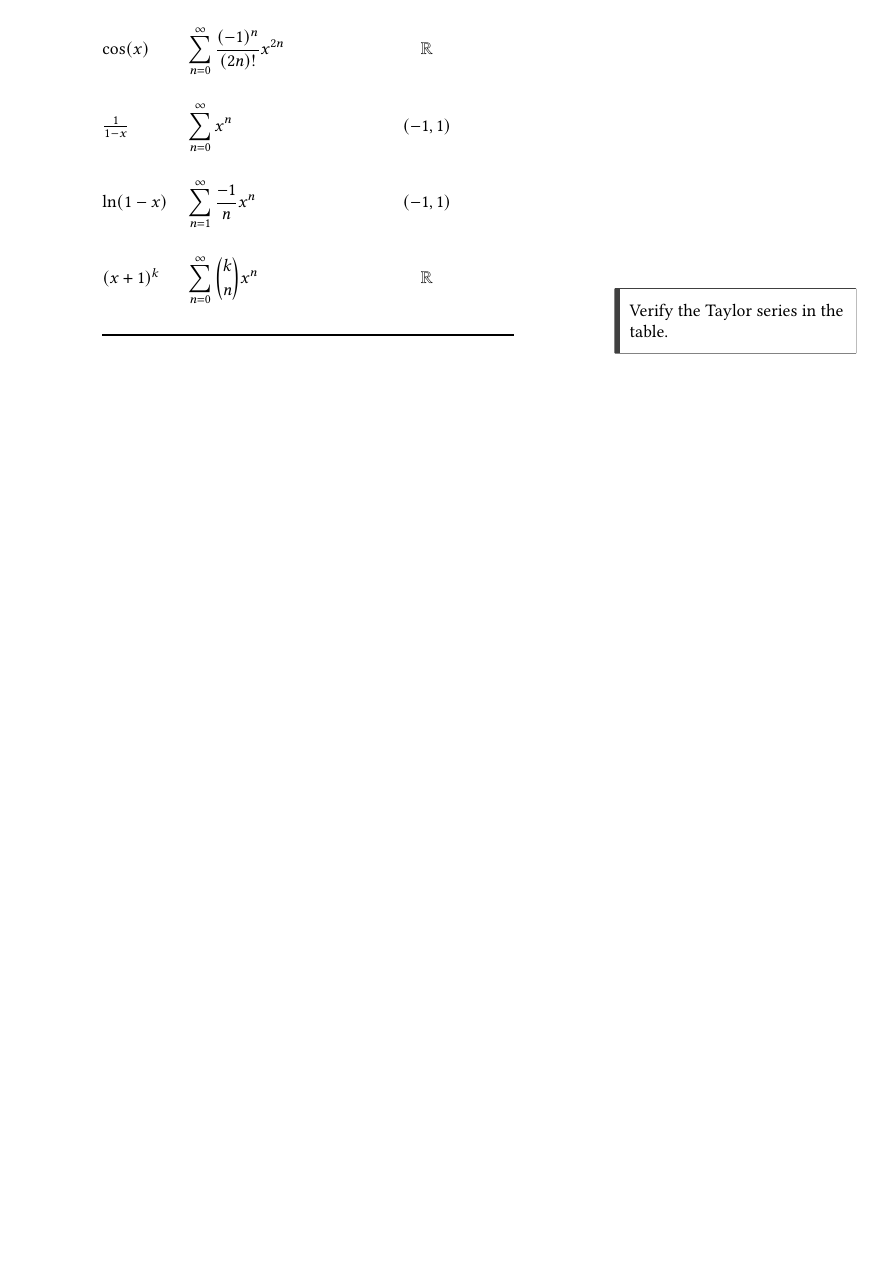
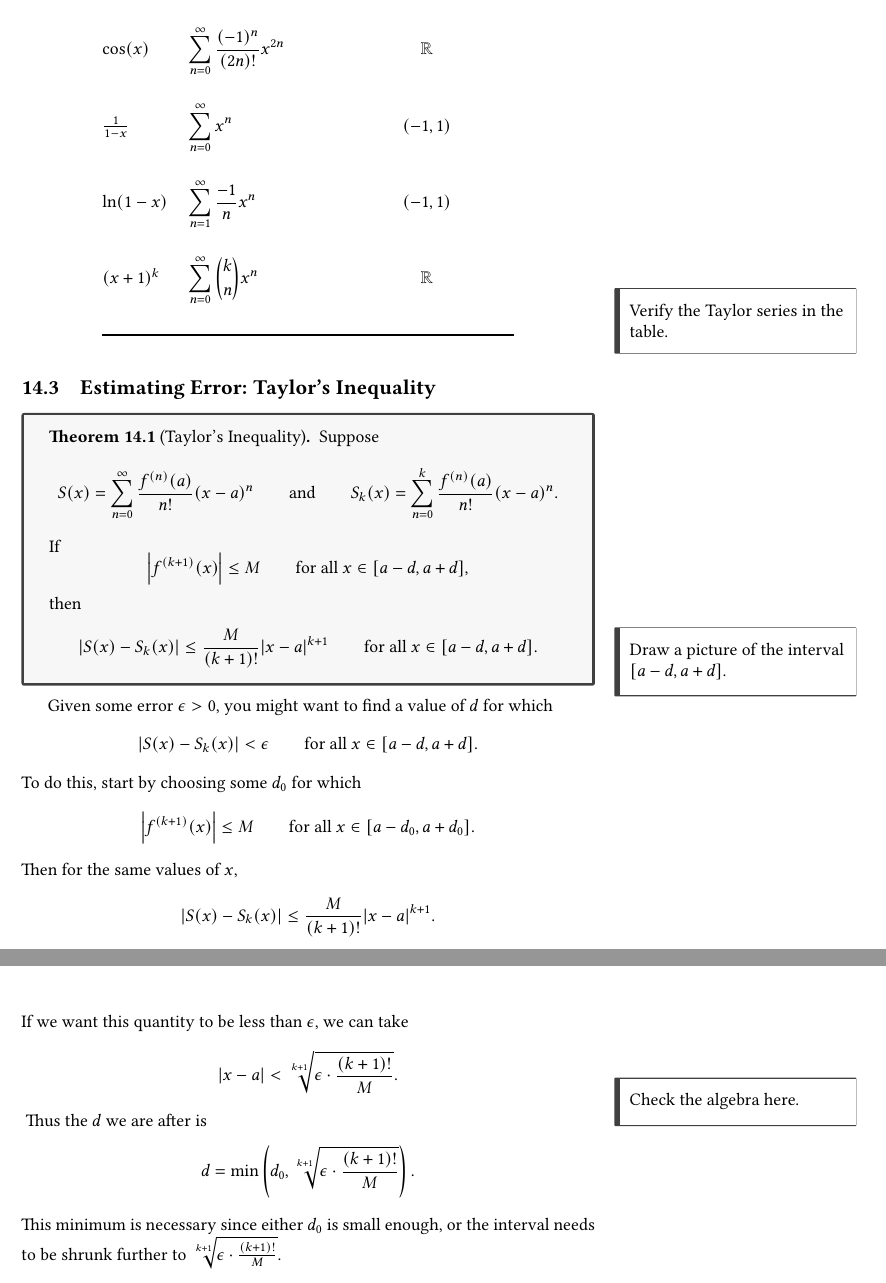
Before and after one commit to PeterEFrancis/calculus, a LaTeX document (Calculus.tex, which reads content/power_series.tex): part of page 54 of 54 before the commit and two parts of pages 54 and 55 of 55 after it, the two joined at a grey line, cut so that both start at the same text, the shorter picture padded with empty space. The pictures show the PDF file Calculus.pdf that the author committed with the source.

Commit message:
taylors inequality

```diff
--- a/content/power_series.tex
+++ b/content/power_series.tex
@@ -73,3 +73,29 @@ $(x+1)^k$ & \displaystyle\sum_{n=0}^\infty{k\choose n}x^{n}$ & $\R$ \\\\
 \end{tabular}
 \end{center}
 \mar{Verify the Taylor series in the table.}
+
+
+\subsection{Estimating Error: Taylor's Inequality}
+
+\begin{thm}[Taylor's Inequality]
+Suppose
+$$S(x)=\displaystyle \sum_{n=0}^\infty \frac{f^{(n)}(a)}{n!}(x-a)^n\quad\quad\text{and}\quad\quad S_k(x)=\displaystyle \sum_{n=0}^k \frac{f^{(n)}(a)}{n!}(x-a)^n.$$
+If
+$$\left|f^{(k+1)}(x)\right|\leq M\quad\quad\text{for all }x\in [a-d,a+d],$$
+then
+$$|S(x)-S_k(x)|\leq \frac{M}{(k+1)!}|x-a|^{k+1}\quad\quad\text{for all }x\in [a-d,a+d].$$
+\end{thm}
+\mar{Draw a picture of the interval $[a-d,a+d]$.}
+
+Given some error $\epsilon>0$, you might want to find a value of $d$ for which
+$$|S(x)-S_k(x)|<\epsilon\quad\quad\text{for all } x\in [a-d, a+d].$$
+To do this, start by choosing some $d_0$ for which
+$$\left|f^{(k+1)}(x)\right| \leq M\quad\quad\text{for all }x\in [a-d_0,a+d_0].$$
+Then for the same values of $x$,
+$$|S(x)-S_k(x)|\leq \frac{M}{(k+1)!}|x-a|^{k+1}.$$
+If we want this quantity to be less than $\epsilon$, we can take
+$$|x-a|<\sqrt[k+1]{\epsilon\cdot\frac{(k+1)!}{M}}.$$
+\mar{Check the algebra here.}
+Thus the $d$ we are after is
+$$d=\min\left(d_0, \sqrt[k+1]{\epsilon\cdot\frac{(k+1)!}{M}}\right).$$
+This minimum is necessary since either $d_0$ is small enough, or the interval needs to be shrunk further to $\sqrt[k+1]{\epsilon\cdot\frac{(k+1)!}{M}}$.
```
Also changed, not shown: Calculus.pdf, 1 other file.
